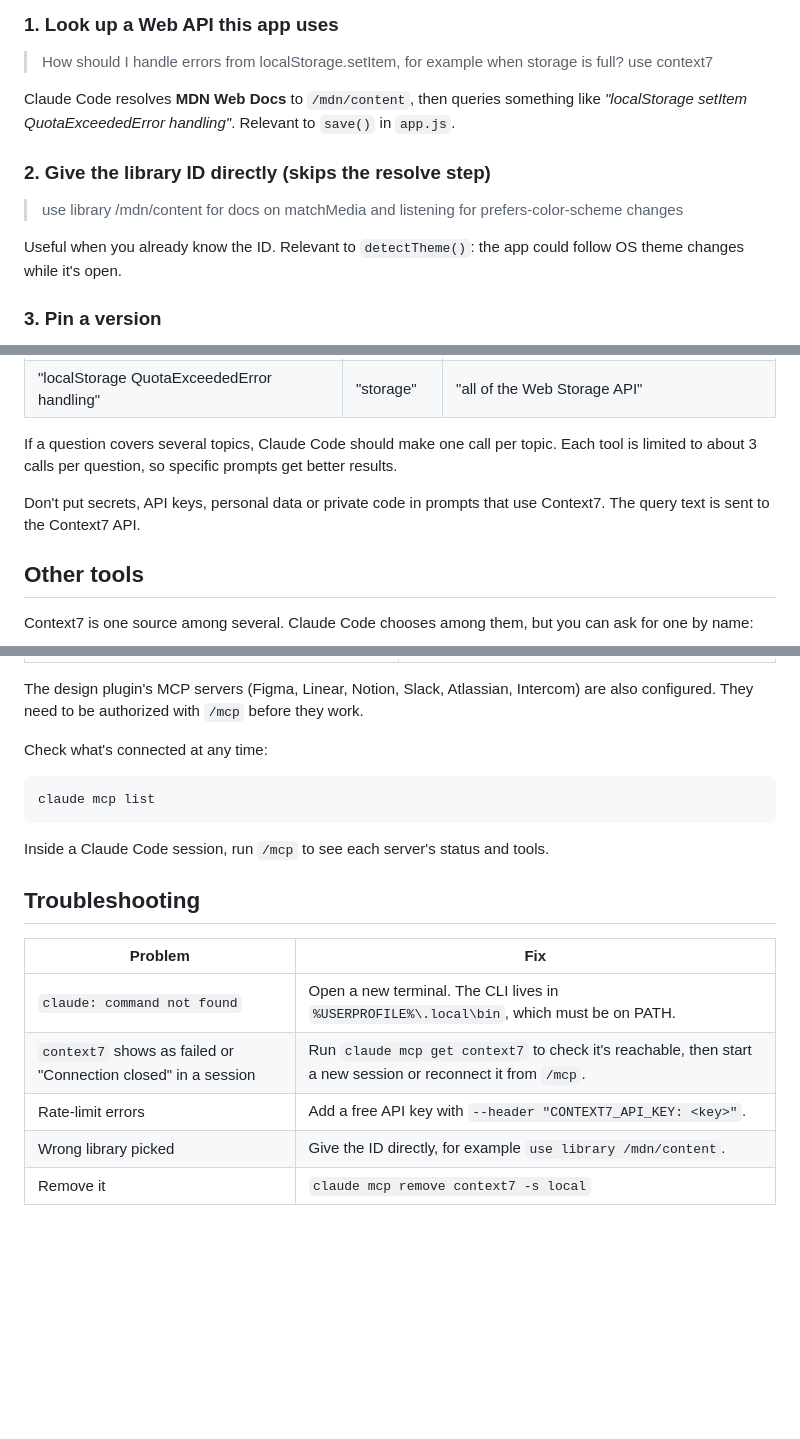
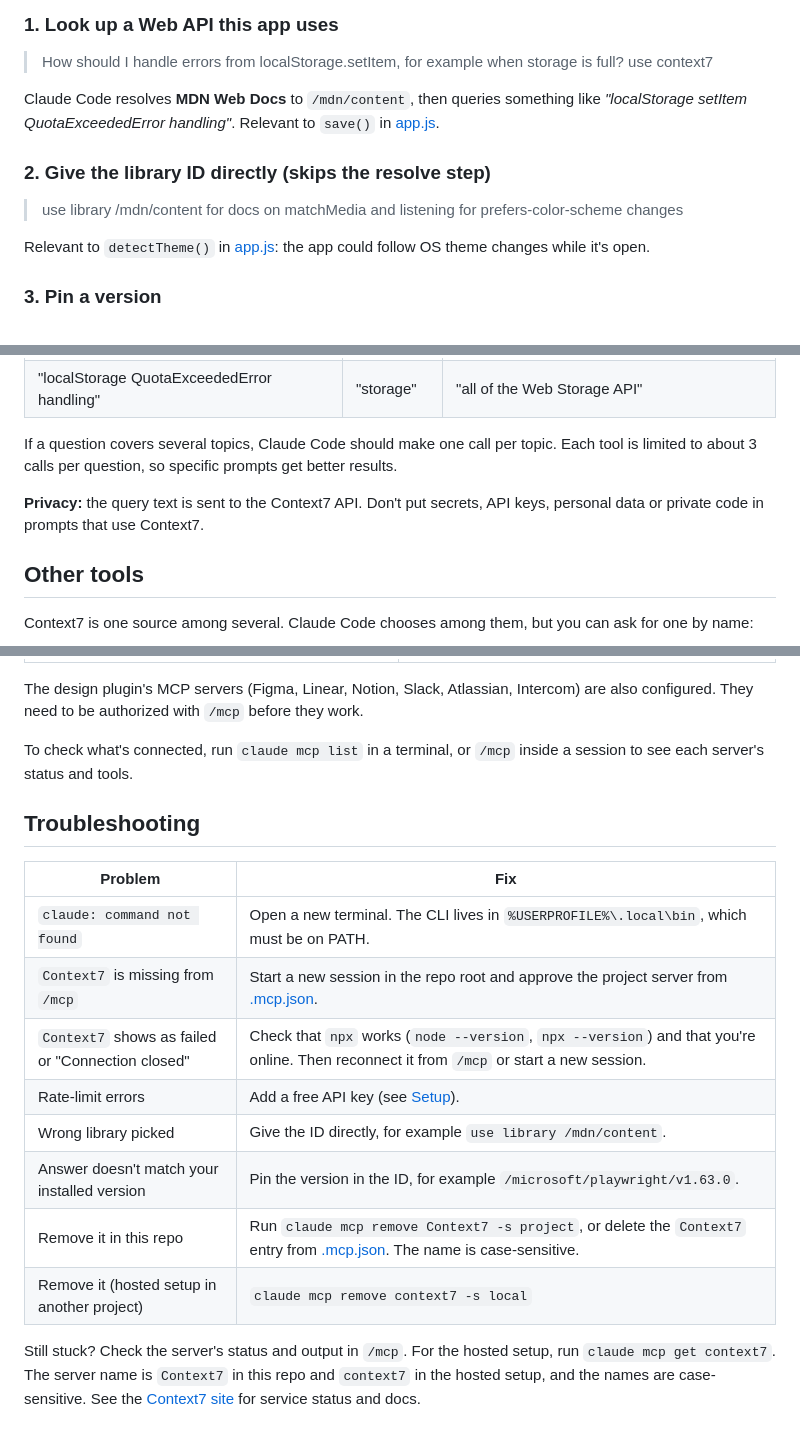
Before and after one commit to ArtistaVeKaras/claude-code--todoapp, a Markdown page: docs/CONTEXT7.md, 3 parts joined by grey strips. Rendered like a GitHub page; blank space fills up the shorter version.

````diff
--- a/docs/CONTEXT7.md
+++ b/docs/CONTEXT7.md
@@ -61,13 +77,13 @@ Useful IDs for this project (checked against Context7):
 
 > How should I handle errors from localStorage.setItem, for example when storage is full? use context7
 
-Claude Code resolves **MDN Web Docs** to `/mdn/content`, then queries something like *"localStorage setItem QuotaExceededError handling"*. Relevant to `save()` in `app.js`.
+Claude Code resolves **MDN Web Docs** to `/mdn/content`, then queries something like *"localStorage setItem QuotaExceededError handling"*. Relevant to `save()` in [app.js](../app.js).
 
 ### 2. Give the library ID directly (skips the resolve step)
 
 > use library /mdn/content for docs on matchMedia and listening for prefers-color-scheme changes
 
-Useful when you already know the ID. Relevant to `detectTheme()`: the app could follow OS theme changes while it's open.
+Relevant to `detectTheme()` in [app.js](../app.js): the app could follow OS theme changes while it's open.
 
 ### 3. Pin a version
 
@@ -100,7 +147,7 @@ Claude Code resolves Playwright, queries its setup and its locator/assertion doc
 
 If a question covers several topics, Claude Code should make one call per topic. Each tool is limited to about 3 calls per question, so specific prompts get better results.
 
-Don't put secrets, API keys, personal data or private code in prompts that use Context7. The query text is sent to the Context7 API.
+**Privacy:** the query text is sent to the Context7 API. Don't put secrets, API keys, personal data or private code in prompts that use Context7.
 
 ## Other tools
 
@@ -116,20 +163,19 @@ Context7 is one source among several. Claude Code chooses among them, but you ca
 
 The design plugin's MCP servers (Figma, Linear, Notion, Slack, Atlassian, Intercom) are also configured. They need to be authorized with `/mcp` before they work.
 
-Check what's connected at any time:
-
-```bash
-claude mcp list
-```
-
-Inside a Claude Code session, run `/mcp` to see each server's status and tools.
+To check what's connected, run `claude mcp list` in a terminal, or `/mcp` inside a session to see each server's status and tools.
 
 ## Troubleshooting
 
 | Problem | Fix |
 | --- | --- |
 | `claude: command not found` | Open a new terminal. The CLI lives in `%USERPROFILE%\.local\bin`, which must be on PATH. |
-| `context7` shows as failed or "Connection closed" in a session | Run `claude mcp get context7` to check it's reachable, then start a new session or reconnect it from `/mcp`. |
-| Rate-limit errors | Add a free API key with `--header "CONTEXT7_API_KEY: <key>"`. |
+| `Context7` is missing from `/mcp` | Start a new session in the repo root and approve the project server from [.mcp.json](../.mcp.json). |
+| `Context7` shows as failed or "Connection closed" | Check that `npx` works (`node --version`, `npx --version`) and that you're online. Then reconnect it from `/mcp` or start a new session. |
+| Rate-limit errors | Add a free API key (see [Setup](#setup)). |
 | Wrong library picked | Give the ID directly, for example `use library /mdn/content`. |
-| Remove it | `claude mcp remove context7 -s local` |
+| Answer doesn't match your installed version | Pin the version in the ID, for example `/microsoft/playwright/v1.63.0`. |
+| Remove it in this repo | Run `claude mcp remove Context7 -s project`, or delete the `Context7` entry from [.mcp.json](../.mcp.json). The name is case-sensitive. |
+| Remove it (hosted setup in another project) | `claude mcp remove context7 -s local` |
+
+Still stuck? Check the server's status and output in `/mcp`. For the hosted setup, run `claude mcp get context7`. The server name is `Context7` in this repo and `context7` in the hosted setup, and the names are case-sensitive. See the [Context7 site](https://context7.com/) for service status and docs.
````
Also changed, not shown: other parts of docs/CONTEXT7.md (+83 -36 lines).
